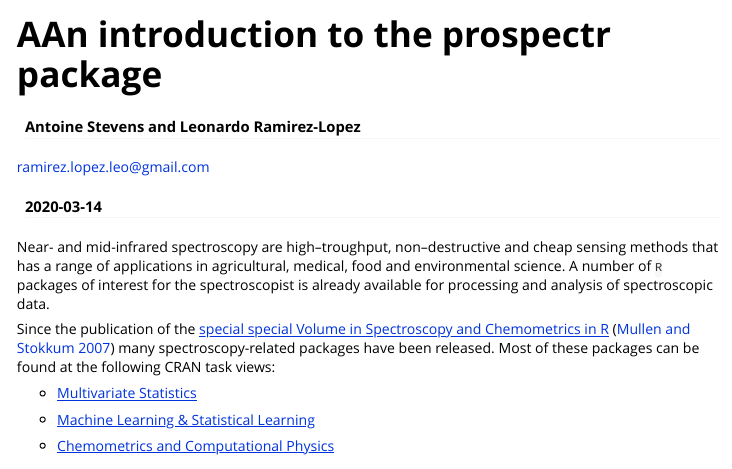
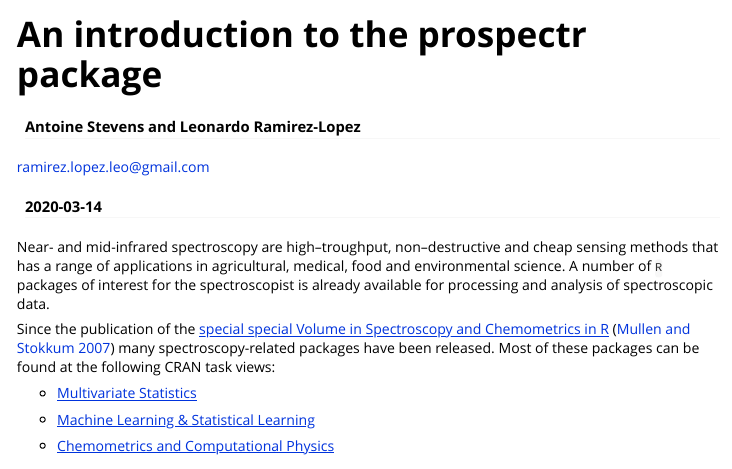
Before and after one commit to l-ramirez-lopez/prospectr, an R Markdown document (vignettes/prospectr.Rmd): the page in a window 1100 px wide, from its top. Rendered offline with R 4.5, knitr and Pandoc, with nearby package versions; code that draws random numbers runs with fixed seeds of ours; some code elsewhere in the file could not run offline; long lines of code are wrapped.

Commit message:
title typo

```diff
--- a/vignettes/prospectr.Rmd
+++ b/vignettes/prospectr.Rmd
@@ -1,5 +1,5 @@
 ---
-title: "AAn introduction to the prospectr package"
+title: "An introduction to the prospectr package"
 author:
  - name: Antoine Stevens and Leonardo Ramirez-Lopez
    email: ramirez.lopez.leo@gmail.com
```
